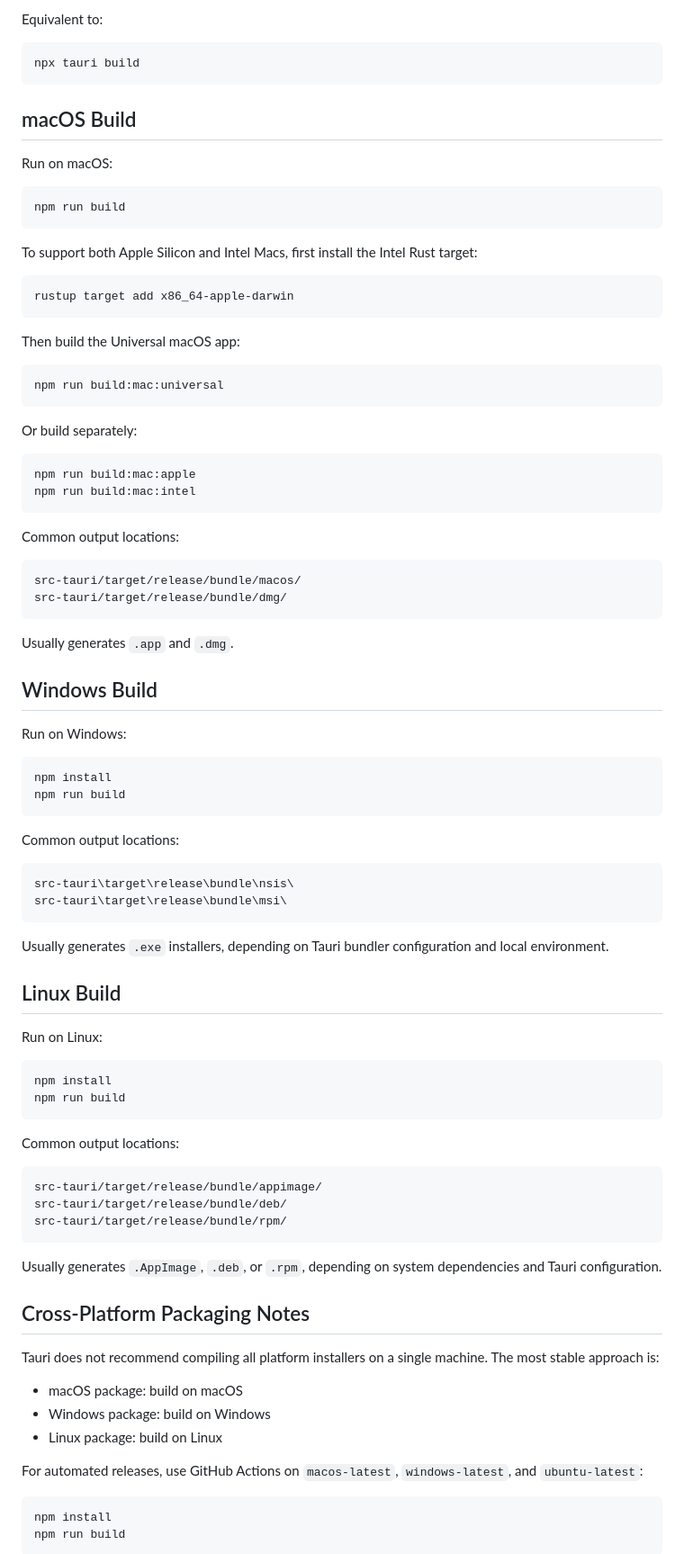
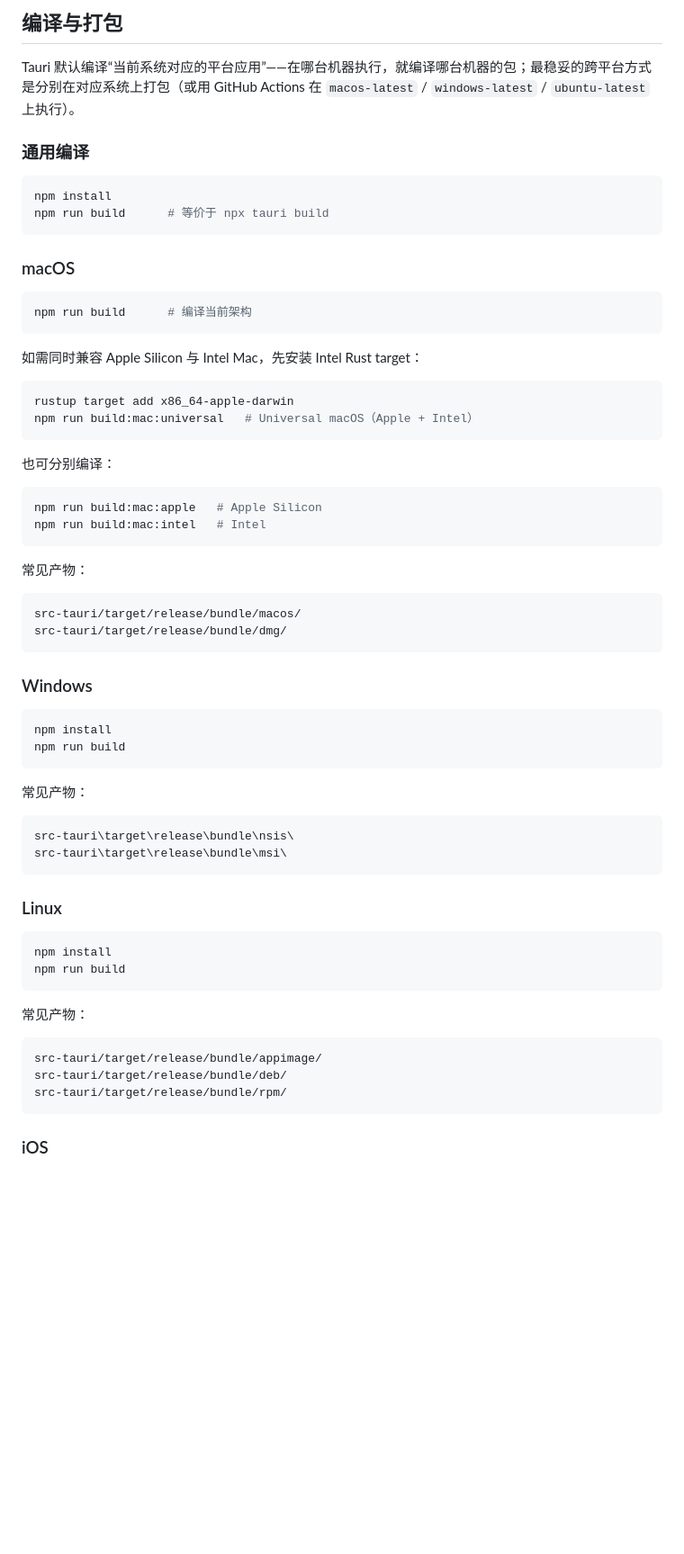
Before and after one commit to shadowhenry/unsleep, a Markdown page: README.md, the part around one of its changes. Shown at 90% size. Rendered like a GitHub page; blank space fills up the shorter version.

````diff
--- a/README.md
+++ b/README.md
@@ -54,75 +90,65 @@ npm run build
 ```
 
-Equivalent to:
+## 编译与打包
+
+Tauri 默认编译“当前系统对应的平台应用”——在哪台机器执行，就编译哪台机器的包；最稳妥的跨平台方式是分别在对应系统上打包（或用 GitHub Actions 在 `macos-latest` / `windows-latest` / `ubuntu-latest` 上执行）。
+
+### 通用编译
 
 ```bash
-npx tauri build
+npm install
+npm run build      # 等价于 npx tauri build
 ```
 
-## macOS Build
-
-Run on macOS:
+### macOS
 
 ```bash
-npm run build
+npm run build      # 编译当前架构
 ```
 
-To support both Apple Silicon and Intel Macs, first install the Intel Rust target:
+如需同时兼容 Apple Silicon 与 Intel Mac，先安装 Intel Rust target：
 
 ```bash
 rustup target add x86_64-apple-darwin
+npm run build:mac:universal   # Universal macOS（Apple + Intel）
 ```
 
-Then build the Universal macOS app:
+也可分别编译：
 
 ```bash
-npm run build:mac:universal
+npm run build:mac:apple   # Apple Silicon
+npm run build:mac:intel   # Intel
 ```
 
-Or build separately:
-
-```bash
-npm run build:mac:apple
-npm run build:mac:intel
-```
-
-Common output locations:
+常见产物：
 
 ```text
 src-tauri/target/release/bundle/macos/
 src-tauri/target/release/bundle/dmg/
 ```
 
-Usually generates `.app` and `.dmg`.
-
-## Windows Build
-
-Run on Windows:
+### Windows
 
 ```powershell
 npm install
 npm run build
 ```
 
-Common output locations:
+常见产物：
 
 ```text
 src-tauri\target\release\bundle\nsis\
 src-tauri\target\release\bundle\msi\
 ```
 
-Usually generates `.exe` installers, depending on Tauri bundler configuration and local environment.
-
-## Linux Build
-
-Run on Linux:
+### Linux
 
 ```bash
 npm install
 npm run build
 ```
 
-Common output locations:
+常见产物：
 
 ```text
 src-tauri/target/release/bundle/appimage/
@@ -130,20 +156,5 @@ src-tauri/target/release/bundle/deb/
 src-tauri/target/release/bundle/rpm/
 ```
 
-Usually generates `.AppImage`, `.deb`, or `.rpm`, depending on system dependencies and Tauri configuration.
+### iOS
 
-## Cross-Platform Packaging Notes
-
-Tauri does not recommend compiling all platform installers on a single machine. The most stable approach is:
-
-- macOS package: build on macOS
-- Windows package: build on Windows
-- Linux package: build on Linux
-
-For automated releases, use GitHub Actions on `macos-latest`, `windows-latest`, and `ubuntu-latest`:
-
-```bash
-npm install
-npm run build
-```
-
````
Also changed, not shown: other parts of README.md (+73 -124 lines), README_CN.md (deleted, +0 -257 lines).
